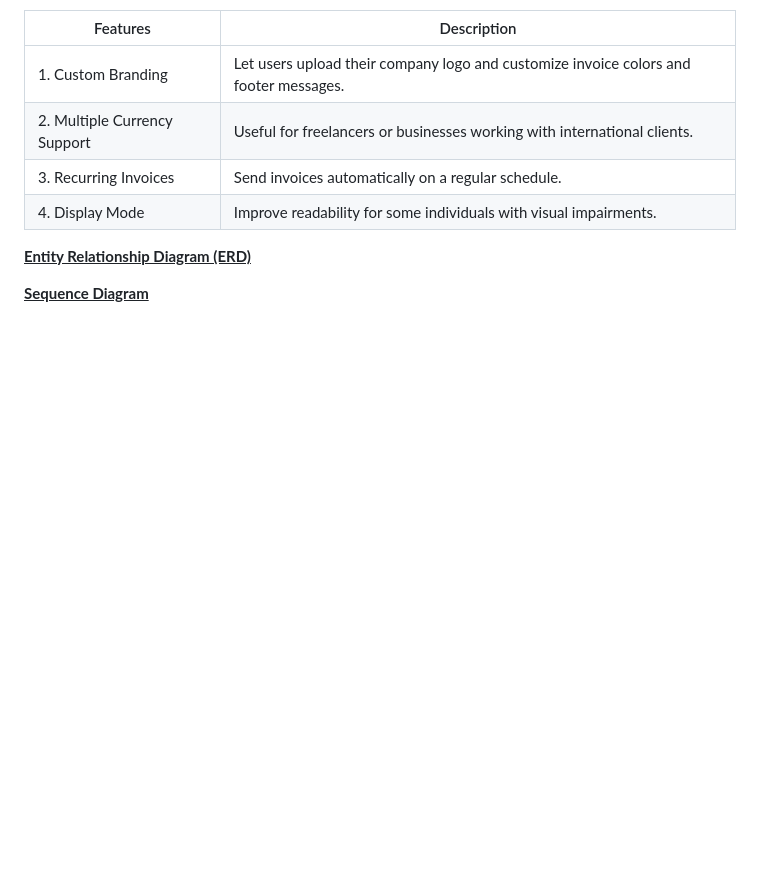
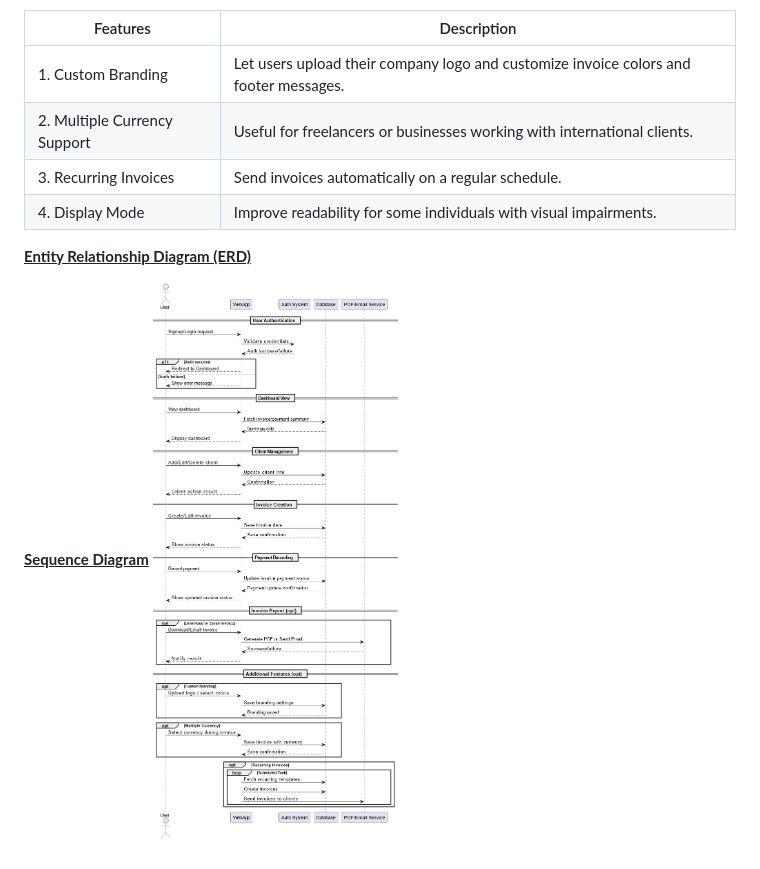
Before and after one commit to amnasyuhada/invoice-web-app, a Markdown page: README.md, the part around the change. Drawn GitHub-style; blank space fills up the shorter version.

```diff
--- a/README.md
+++ b/README.md
@@ -65,3 +65,4 @@ The main objectives of this web application is to:
 <ins>**Entity Relationship Diagram (ERD)**</ins>
 
 <ins>**Sequence Diagram**</ins>
+![Alt text](Sequence_Diagram.png)
```
